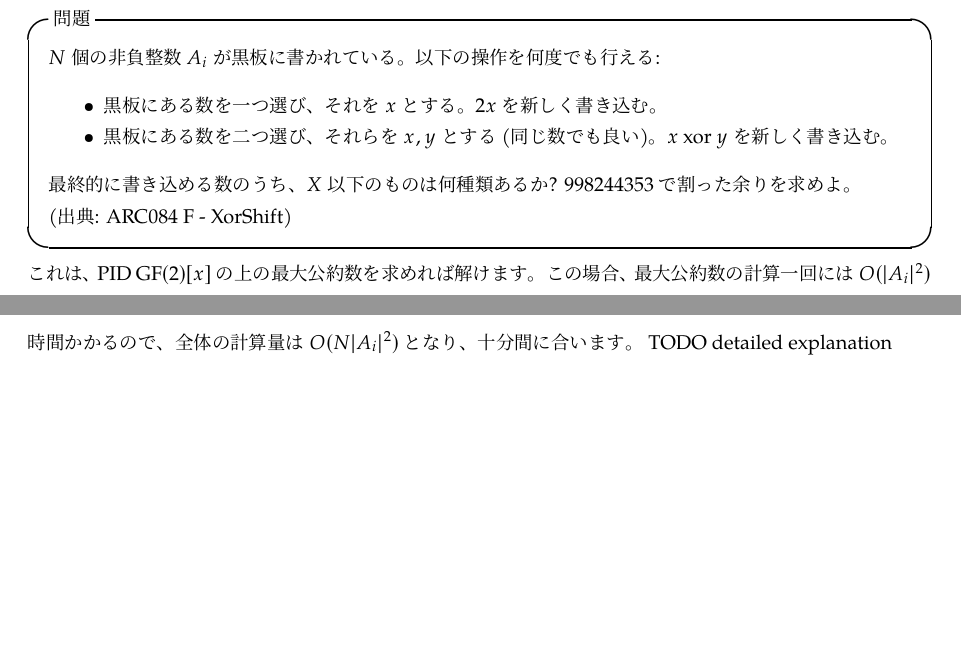
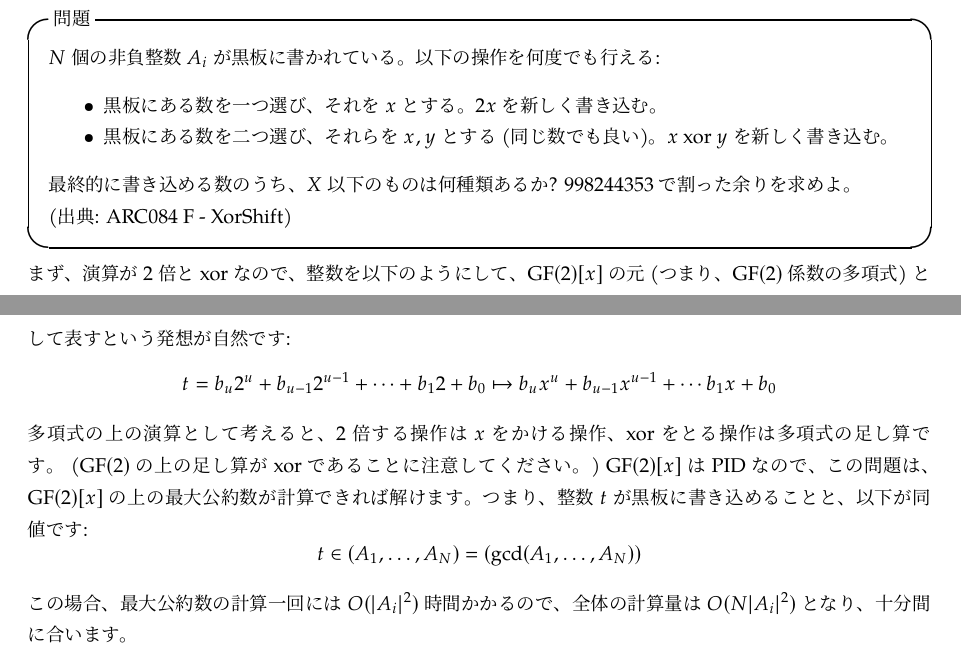
Before and after one commit to kirika-comp/articles, a LaTeX document (seisuuron.tex): two parts of pages 10 and 11 of 13, joined at a grey line, cut so that both start at the same text, the shorter picture padded with empty space. Compiled offline with pLaTeX and dvipdfmx.

Commit message:
Add explanation of XorShift to sec:principal-ideal-domain

```diff
--- a/seisuuron.tex
+++ b/seisuuron.tex
@@ -437,7 +437,19 @@ $(\Z/p\Z)^* \cong \Z/(p-1)\Z \cong (\Z/2^s\Z) \times (\Z/q\Z)$ の2冪成分(2-S
 
   (出典: ARC084 F - XorShift)
  \end{itembox}
- これは、PID $\finiteField{2}[x]$の上の最大公約数を求めれば解けます。この場合、最大公約数の計算一回には$O(|A_i|^2)$時間かかるので、全体の計算量は$O(N|A_i|^2)$となり、十分間に合います。 TODO detailed explanation
+ まず、演算が2倍とxorなので、整数を以下のようにして、$\finiteField{2}[x]$ の元
+ (つまり、$\finiteField{2}$ 係数の多項式) として表すという発想が自然です:
+ \begin{displaymath}
+  t = b_u 2^u + b_{u-1}2^{u-1} + \cdots + b_1 2 + b_0 \mapsto
+  b_u x^u + b_{u-1} x^{u-1} + \cdots b_1 x + b_0
+ \end{displaymath}
+ 多項式の上の演算として考えると、2倍する操作は$x$をかける操作、xorをとる操作は多項式の足し算です。 ($\finiteField{2}$ の上の足し算がxorであることに注意してください。)
+ $\finiteField{2}[x]$ はPIDなので、この問題は、$\finiteField{2}[x]$の上の最大公約数が計算できれば解けます。
+ つまり、整数$t$が黒板に書き込めることと、以下が同値です:
+ \begin{displaymath}
+  t \in (A_1, \ldots, A_N) = (\gcd(A_1, \ldots, A_N))
+ \end{displaymath}
+ この場合、最大公約数の計算一回には$O(|A_i|^2)$時間かかるので、全体の計算量は$O(N|A_i|^2)$となり、十分間に合います。
 \printindex
 \bibliographystyle{jplain}
 \bibliography{./references}
```
